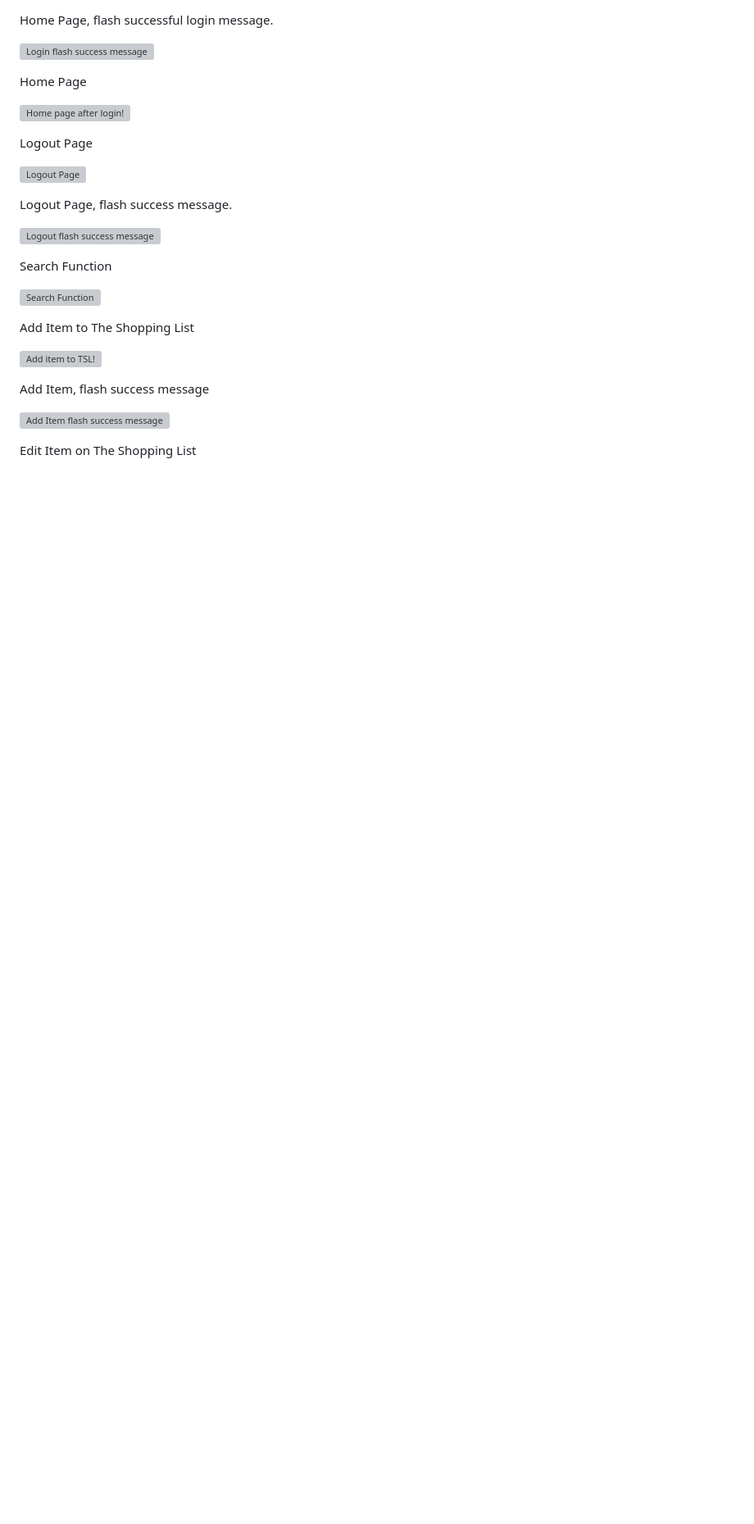
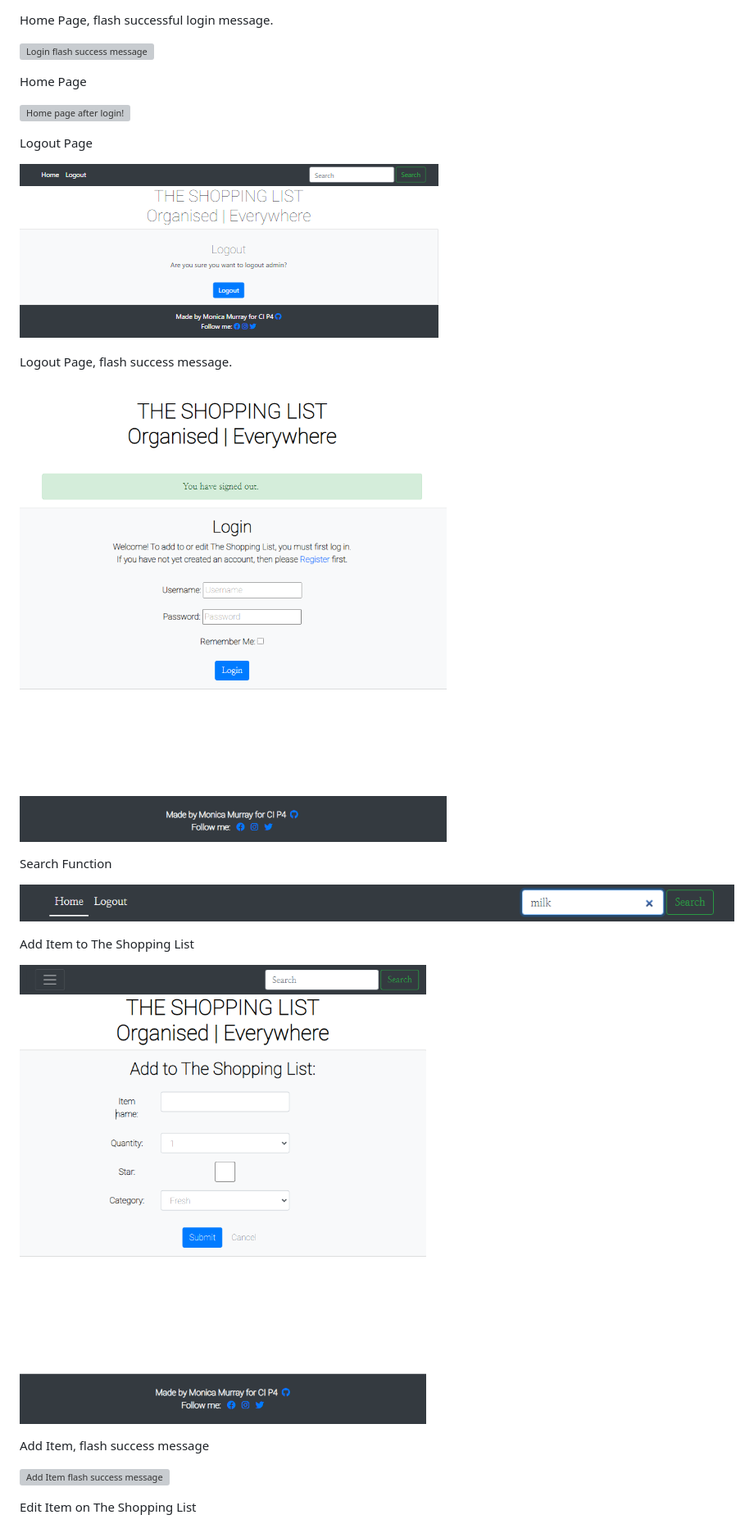
Before and after one commit to MoniMurray/shopping-list, a Markdown page: README.md, the part around the change printed below. Shown: that part at 82% size. GitHub-like rendering; blank space fills up the shorter version; grey boxes are pictures that could not be loaded.

Commit message:
README.md - Update links to readme_media folder.  Amend layout to upgrade Deployment and move Credit sction to final position

```diff
--- a/README.md
+++ b/README.md
@@ -230,19 +230,19 @@ Home Page
 
 Logout Page
 
-![Logout Page](static/images/screenshots/logout_screenshot.png)
+![Logout Page](readme_media/screenshots/functionality/logout_screenshot.png)
 
 Logout Page, flash success message.
 
-![Logout flash success message](static/images/screenshots/flash_logout_success_screenshot.png)
+![Logout flash success message](readme_media/screenshots/functionality/flash_logout_success_screenshot.png)
 
 Search Function
 
-![Search Function](static/images/screenshots/search_function_screenshot.png)
+![Search Function](readme_media/screenshots/functionality/search_function_screenshot.png)
 
 Add Item to The Shopping List
 
-![Add item to TSL!](static/images/screenshots/add_item_screenshot.png)
+![Add item to TSL!](readme_media/screenshots/functionality/add_item_screenshot.png)
 
 Add Item, flash success message
 
```
Also changed, not shown: other parts of README.md (+82 -68 lines), AGILE.md (+4 -0 lines), readme_media/screenshots/agile/final_kanban_screenshot_all_done.png (added), readme_media/screenshots/functionality/add_note_screenshot.png (added), readme_media/screenshots/functionality/flash_delete_success_screenshot.png (added), 1 other file.
